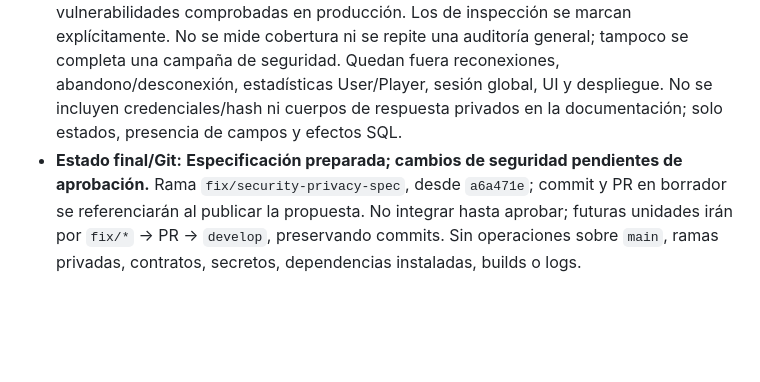
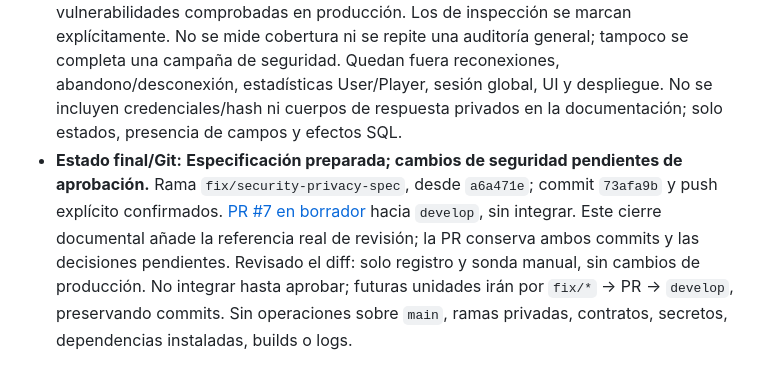
Before and after one commit to NicodAlba/Dixit-online, a Markdown page: docs/CHANGELOG_DEV.md, the part around the change. GitHub-like rendering; blank space fills up the shorter version.

Commit message:
docs(security): link pending privacy specification review

```diff
--- a/docs/CHANGELOG_DEV.md
+++ b/docs/CHANGELOG_DEV.md
@@ -413,4 +413,4 @@ Los códigos y decisiones de esta tabla son **propuestos**, no el contrato que y
 
 - **Archivos de esta intervención:** este registro y `src/test/java/es/us/dp1/lx_xy_24_25/dixit/security/SecurityPrivacyProbe.java` como reproducción manual de la base. Ningún archivo de producción o frontend modificado, ninguna dependencia o ADR añadido. La sonda conserva evidencia reproducible de riesgos, no se publica como herramienta contra servidores arbitrarios.
 - **Limitaciones:** hallazgos reproducidos solo contra datos efímeros de esta revisión; no vulnerabilidades comprobadas en producción. Los de inspección se marcan explícitamente. No se mide cobertura ni se repite una auditoría general; tampoco se completa una campaña de seguridad. Quedan fuera reconexiones, abandono/desconexión, estadísticas User/Player, sesión global, UI y despliegue. No se incluyen credenciales/hash ni cuerpos de respuesta privados en la documentación; solo estados, presencia de campos y efectos SQL.
-- **Estado final/Git:** **Especificación preparada; cambios de seguridad pendientes de aprobación.** Rama `fix/security-privacy-spec`, desde `a6a471e`; commit y PR en borrador se referenciarán al publicar la propuesta. No integrar hasta aprobar; futuras unidades irán por `fix/*` → PR → `develop`, preservando commits. Sin operaciones sobre `main`, ramas privadas, contratos, secretos, dependencias instaladas, builds o logs.
+- **Estado final/Git:** **Especificación preparada; cambios de seguridad pendientes de aprobación.** Rama `fix/security-privacy-spec`, desde `a6a471e`; commit `73afa9b` y push explícito confirmados. [PR #7 en borrador](https://github.com/NicodAlba/Dixit-online/pull/7) hacia `develop`, sin integrar. Este cierre documental añade la referencia real de revisión; la PR conserva ambos commits y las decisiones pendientes. Revisado el diff: solo registro y sonda manual, sin cambios de producción. No integrar hasta aprobar; futuras unidades irán por `fix/*` → PR → `develop`, preservando commits. Sin operaciones sobre `main`, ramas privadas, contratos, secretos, dependencias instaladas, builds o logs.
```
